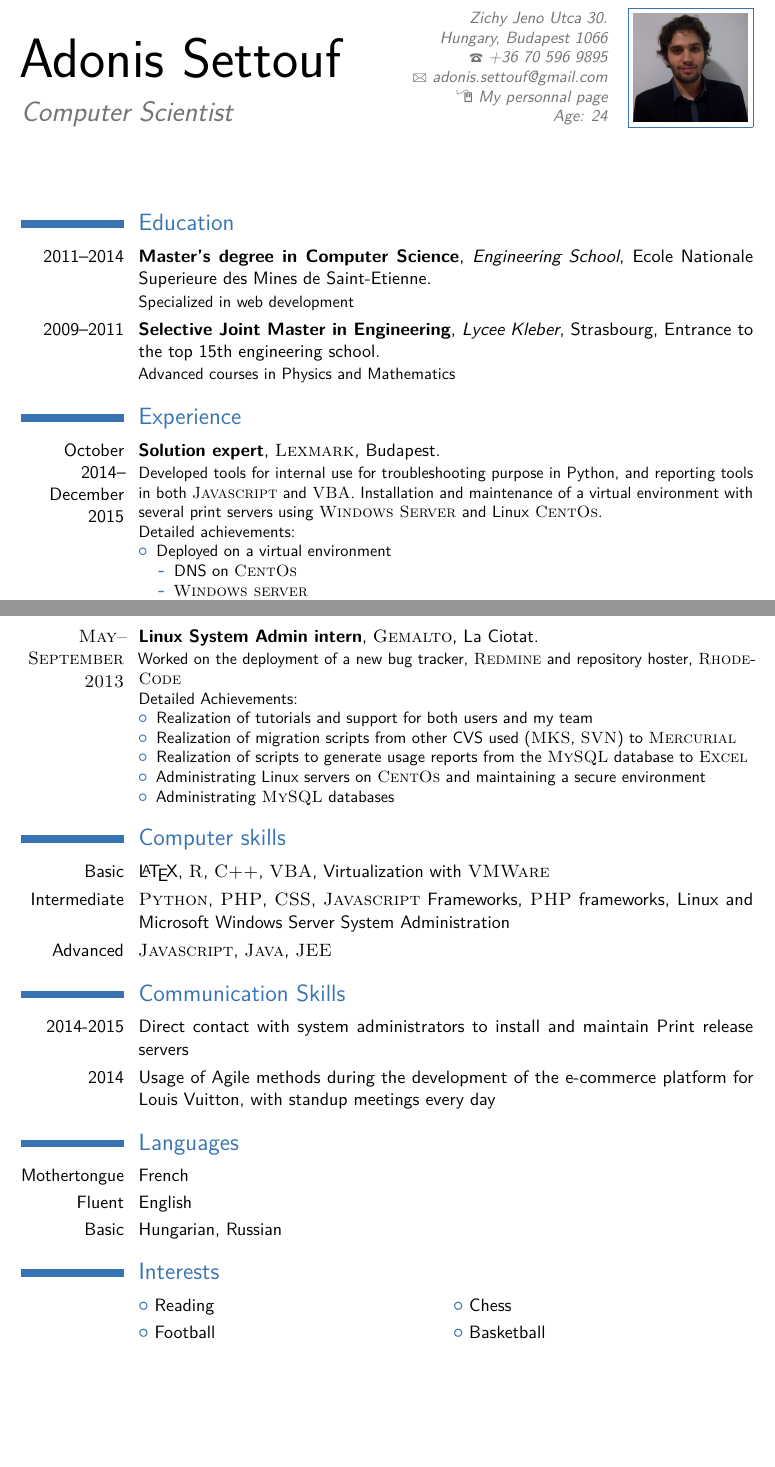
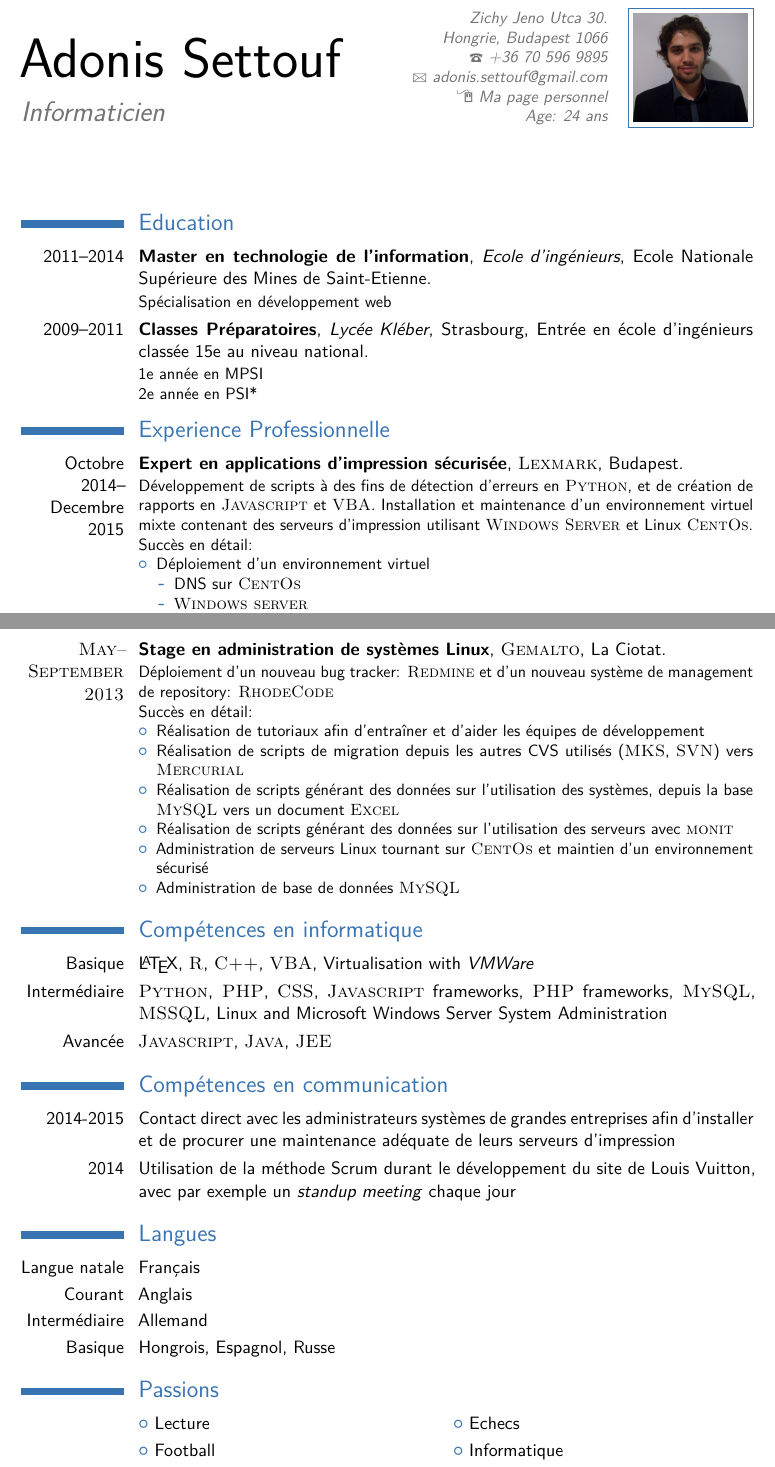
Before and after one commit to Programming-Fun/MyCV, a LaTeX CV (asettouf_resume.tex): two parts of pages 1 and 2 of 2, joined at a grey line, cut so that both start at the same text, the shorter picture padded with empty space. Compiled offline with pdfLaTeX.

Commit message:
French version of my cv

```diff
--- a/asettouf_resume.tex
+++ b/asettouf_resume.tex
@@ -29,6 +29,8 @@
 \moderncvcolor{blue} % CV color - options include: 'blue' (default), 'orange', 'green', 'red', 'purple', 'grey' and 'black'
 
 \usepackage{lipsum} % Used for inserting dummy 'Lorem ipsum' text into the template
+\usepackage[utf8]{inputenc}
+\usepackage[T1]{fontenc}
 
 \usepackage[scale=0.75]{geometry} % Reduce document margins
 %\setlength{\hintscolumnwidth}{3cm} % Uncomment to change the width of the dates column
@@ -42,13 +44,12 @@
 \familyname{Settouf} % Your last name
 
 % All information in this block is optional, comment out any lines you don't need
-\title{Computer Scientist}
-\address{Zichy Jeno Utca 30.}{Hungary, Budapest 1066}
+\title{Informaticien}
+\address{Zichy Jeno Utca 30.}{Hongrie, Budapest 1066}
 \phone{+36 70 596 9895}
 \email{adonis.settouf@gmail.com}
-\homepage{adonis-settouf.neocities.org/index.html}{My personnal page} % The first argument is the url for the clickable link, the second argument is the url displayed in the template - this allows special characters to be displayed such as the tilde in this example
-\extrainfo{Nationality: French}
-\extrainfo{Age: 24}
+\homepage{adonis-settouf.neocities.org/index.html}{Ma page personnel} % The first argument is the url for the clickable link, the second argument is the url displayed in the template - this allows special characters to be displayed such as the tilde in this example
+\extrainfo{Age: 24 ans}
 \photo[70pt][0.4pt]{pictures/picture} % The first bracket is the picture height, the second is the thickness of the frame around the picture (0pt for no frame)
 
 %----------------------------------------------------------------------------------------
@@ -58,43 +59,48 @@
 \makecvtitle % Print the CV title
 
 %----------------------------------------------------------------------------------------
-%	EDUCATION SECTION
+%	EDUCATION
 %----------------------------------------------------------------------------------------
 
 \section{Education}
 
-\cventry{2011--2014}{Master's degree in Computer Science}{Engineering School}{Ecole Nationale Superieure des Mines de Saint-Etienne} {}{Specialized in web development}
-\cventry{2009--2011}{Selective Joint Master in Engineering}{Lycee Kleber}{Strasbourg}{Entrance to the top 15th engineering school}{Advanced courses in Physics and Mathematics}
+\cventry{2011--2014}{Master en technologie de l'information}{Ecole d'ingénieurs}
+{Ecole Nationale Supérieure des Mines de Saint-Etienne} {}{Spécialisation en développement web}
+\cventry{2009--2011}{Classes Préparatoires}{Lycée Kléber}{Strasbourg}{Entrée en école d'ingénieurs classée 15e au niveau national}
+{1e année en MPSI\newline2e année en PSI*}
 
 
 %----------------------------------------------------------------------------------------
-%	WORK EXPERIENCE SECTION
+%	Expérience Professionnelle
 %----------------------------------------------------------------------------------------
 
-\section{Experience}
-\cventry{October 2014--December 2015}{Solution expert}{\textsc{Lexmark}}{Budapest}{}{Developed tools for internal use for troubleshooting purpose in Python, and reporting tools in both \textsc{Javascript} and \textsc{VBA}. Installation and maintenance of a virtual environment with several print servers using \textsc{Windows Server} and Linux \textsc{CentOs}.
+\section{Experience Professionnelle}
+\cventry{Octobre 2014--Decembre 2015}{Expert en applications d'impression sécurisée}{\textsc{Lexmark}}{Budapest}{}
+{Développement de scripts à des fins de détection d'erreurs en \textsc{Python}, et de création de rapports en \textsc{Javascript}
+et \textsc{VBA}. Installation et maintenance d'un environnement virtuel mixte contenant des serveurs d'impression utilisant
+\textsc{Windows Server} et Linux \textsc{CentOs}.
 \newline{}
-Detailed achievements:
+Succès en détail:
 \begin{itemize}
-\item Deployed on a virtual environment
+\item Déploiement d'un environnement virtuel
 \begin{itemize}
-\item DNS on \textsc{CentOs}
+\item DNS sur \textsc{CentOs}
 \item \textsc{Windows server}
 \begin{itemize}
 \item SMTP
-\item AD and DC
-\item Several print release applications(\textsc{Lexmark Print Management}, \textsc{LRS} ..etc)
+\item AD et DC
+\item Applications d'impression sécurisée (\textsc{Lexmark Print Management}, \textsc{LRS} ..etc)
 \end{itemize}
 \end{itemize}
-\item \textsc{Python} scripts
+\item Scripts \textsc{Python}
 \begin{itemize}
-\item Send mail through a SMTP, which allows to check if a step is blocking in the process of using mails
-\item Check ports opened(mainly because the script is more lightweight than nmap)
+\item Envoi de mails via une passerelle SMTP permettant de vérifier chaque étape de la procédure
+\item Scanner de ports (plus léger que \textsc{NMAP})
 \end{itemize}
-\item \textsc{Javascript} and \textsc{VBA} Reporting tools for the team
+\item Outils de reporting pour Lexmark Worldwide\textsc{Javascript} et \textsc{VBA}
 \begin{itemize}
-\item Google app scripts in \textsc{Javascript} to generate reports from emails
-\item \textsc{VBA} scripts to handle reports in \textsc{Excel}
+\item Scripts Google app  en \textsc{Javascript} pour générer divers rapports pour une boîte mail donnée
+\item Scripts en \textsc{VBA} pour aider à la génération de rapports \textsc{Excel}
 \end{itemize}
 \end{itemize}
 }
@@ -104 +111,2 @@ Detailed achievements:
 \newline{}
+Succès en détail:
@@ -112,50 +120,55 @@ Detailed Achievements:
 }
 
 %------------------------------------------------
-\cventry{\textsc{May--September 2013}}{Linux System Admin intern}{\textsc{Gemalto}}{La Ciotat}{}{Worked on the deployment of a new bug tracker, \textsc{Redmine} and repository hoster, \textsc{RhodeCode}
+\cventry{\textsc{May--September 2013}}{Stage en administration de systèmes Linux}{\textsc{Gemalto}}{La Ciotat}{}{
+Déploiement d'un nouveau bug tracker: \textsc{Redmine} et d'un nouveau système de management de repository: \textsc{RhodeCode}
 \newline{}
-Detailed Achievements:
+Succès en détail:
 \begin{itemize}
-\item Realization of tutorials and support for both users and my team
-\item Realization of migration scripts from other CVS used (\textsc{MKS}, \textsc{SVN}) to \textsc{Mercurial}
-\item Realization of scripts to generate usage reports from the \textsc{MySQL} database to \textsc{Excel}
-\item Administrating Linux servers on \textsc{CentOs} and maintaining a secure environment
-\item Administrating \textsc{MySQL} databases
+\item Réalisation de tutoriaux afin d'entraîner et d'aider les équipes de développement
+\item Réalisation de scripts de migration depuis les autres CVS utilisés (\textsc{MKS}, \textsc{SVN}) vers \textsc{Mercurial}
+\item Réalisation de scripts générant des données sur l'utilisation des systèmes, depuis la base \textsc{MySQL} vers un document \textsc{Excel}
+\item Réalisation de scripts générant des données sur l'utilisation des serveurs avec \textsc{monit}
+\item Administration de serveurs Linux tournant sur \textsc{CentOs} et maintien d'un environnement sécurisé
+\item Administration de base de données \textsc{MySQL}
 \end{itemize}
 }
 %----------------------------------------------------------------------------------------
 %	COMPUTER SKILLS SECTION
 %----------------------------------------------------------------------------------------
 
-\section{Computer skills}
+\section{Compétences en informatique}
 
-\cvitem{Basic}{ \LaTeX, \textsc{R}, \textsc{C++}, \textsc{VBA}, Virtualization with \textsc{VMWare}}
-\cvitem{Intermediate}{\textsc{Python}, \textsc{PHP}, \textsc{CSS}, \textsc{Javascript} Frameworks, \textsc{PHP} frameworks, Linux and Microsoft Windows Server System Administration}
-\cvitem{Advanced}{\textsc{Javascript}, \textsc{Java}, \textsc{JEE}}
+\cvitem{Basique}{ \LaTeX, \textsc{R}, \textsc{C++}, \textsc{VBA}, Virtualisation with \textit{VMWare}}
+\cvitem{Intermédiaire}{\textsc{Python}, \textsc{PHP}, \textsc{CSS}, \textsc{Javascript} frameworks, \textsc{PHP} frameworks, \textsc{MySQL}, \textsc{MSSQL}, Linux and Microsoft Windows Server System Administration}
+\cvitem{Avancée}{\textsc{Javascript}, \textsc{Java}, \textsc{JEE}}
 
 %----------------------------------------------------------------------------------------
 %	COMMUNICATION SKILLS SECTION
 %----------------------------------------------------------------------------------------
 
-\section{Communication Skills}
+\section{Compétences en communication}
 
-\cvitem{2014-2015}{Direct contact with system administrators to install and maintain Print release servers}
-\cvitem{2014}{Usage of Agile methods during the development of the e-commerce platform for Louis Vuitton, with standup meetings every day}
+\cvitem{2014-2015}{Contact direct avec les administrateurs systèmes de grandes entreprises afin d'installer
+et de procurer une maintenance adéquate de leurs serveurs d'impression}
+\cvitem{2014}{Utilisation de la méthode Scrum durant le développement
+du site de Louis Vuitton, avec par exemple un \textit{standup meeting} chaque jour}
 
 %----------------------------------------------------------------------------------------
 %	LANGUAGES SECTION
 %----------------------------------------------------------------------------------------
 
-\section{Languages}
+\section{Langues}
 
-\cvitem{Mothertongue}{French}
-\cvitem{Fluent}{English}
-\cvitem{Basic}{Hungarian, Russian}
+\cvitem{Langue natale}{Français}
+\cvitem{Courant}{Anglais}
+\cvitem{Intermédiaire}{Allemand}
+\cvitem{Basique}{Hongrois, Espagnol, Russe}
 
 %----------------------------------------------------------------------------------------
 %	INTERESTS SECTION
 %----------------------------------------------------------------------------------------
-\section{Interests}
-\cvlistdoubleitem{Reading}{Chess}
-\cvlistdoubleitem{Football}{Basketball}
+\section{Passions}
+\cvlistdoubleitem{Lecture}{Echecs}
+\cvlistdoubleitem{Football}{Informatique}
 \end{document}
```
Also changed, not shown: asettouf_resume.tex (13 more changed lines), 1 other file.
